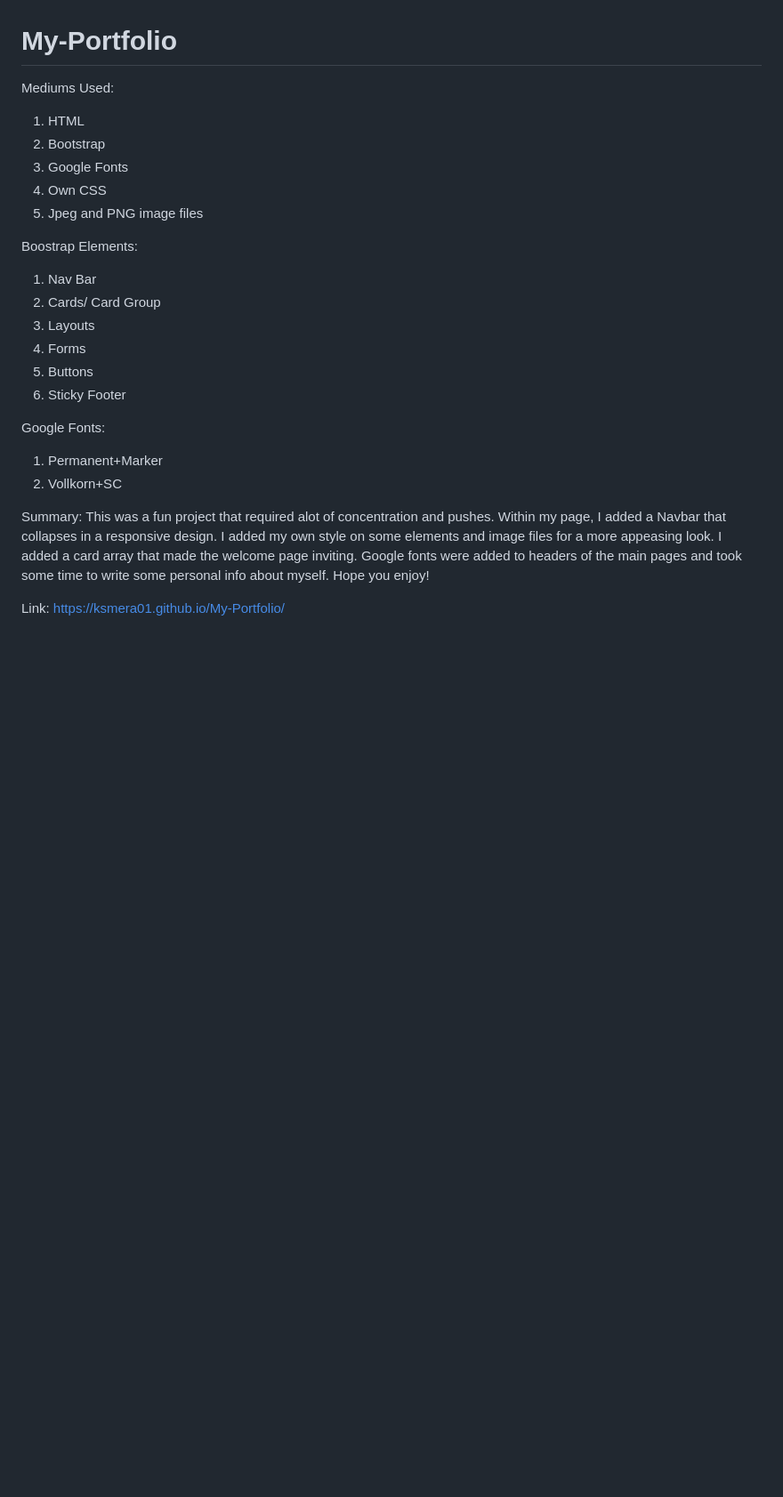
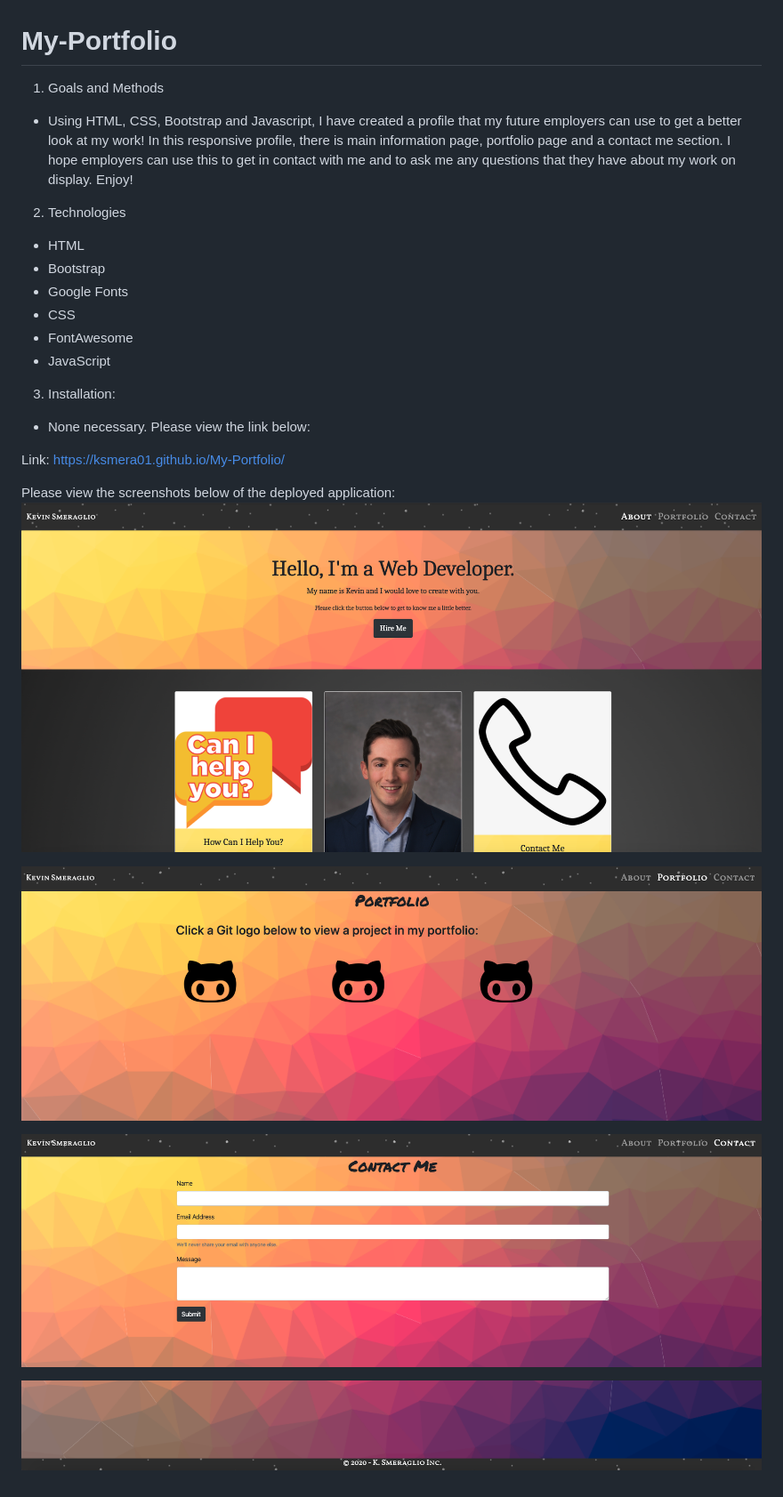
Before and after one commit to ksmera01/Homework-2, a Markdown page: README.md, the part around the change. Shown: that part at 89% size. GitHub-like rendering; pictures changed too: images/contactmeSS.png (added), images/footer.png (added), images/main.png (added); blank space fills up the shorter version.

Commit message:
updated read me and screenshots

```diff
--- a/README.md
+++ b/README.md
@@ -1,23 +1,25 @@
 # My-Portfolio
-Mediums Used:
-1) HTML
-2) Bootstrap
-3) Google Fonts
-4) Own CSS
-5) Jpeg and PNG image files
+1) Goals and Methods
+- Using HTML, CSS, Bootstrap and Javascript, I have created a profile that my future employers can use to get a better look at my work! In this responsive profile, there is main information page, portfolio page and a contact me section. I hope employers can use this to get in contact with me and to ask me any questions that they have about my work on display. Enjoy!
 
-Boostrap Elements:
-1) Nav Bar
-2) Cards/ Card Group
-3) Layouts
-4) Forms
-5) Buttons
-6) Sticky Footer
+2) Technologies
+- HTML
+- Bootstrap
+- Google Fonts
+- CSS
+- FontAwesome
+- JavaScript
 
-Google Fonts:
-1) Permanent+Marker
-2) Vollkorn+SC
-
-Summary: This was a fun project that required alot of concentration and pushes. Within my page, I added a Navbar that collapses in a responsive design. I added my own style on some elements and image files for a more appeasing look. I added a card array that made the welcome page inviting. Google fonts were added to headers of the main pages and took some time to write some personal info about myself. Hope you enjoy!
+3) Installation:
+- None necessary. Please view the link below:
 
 Link: https://ksmera01.github.io/My-Portfolio/
+
+Please view the screenshots below of the deployed application:
+![Image description](./images/main.png)
+
+![Image description](./images/portfolio.png)
+
+![Image description](./images/contactmeSS.png)
+
+![Image description](./images/footer.png)
```
